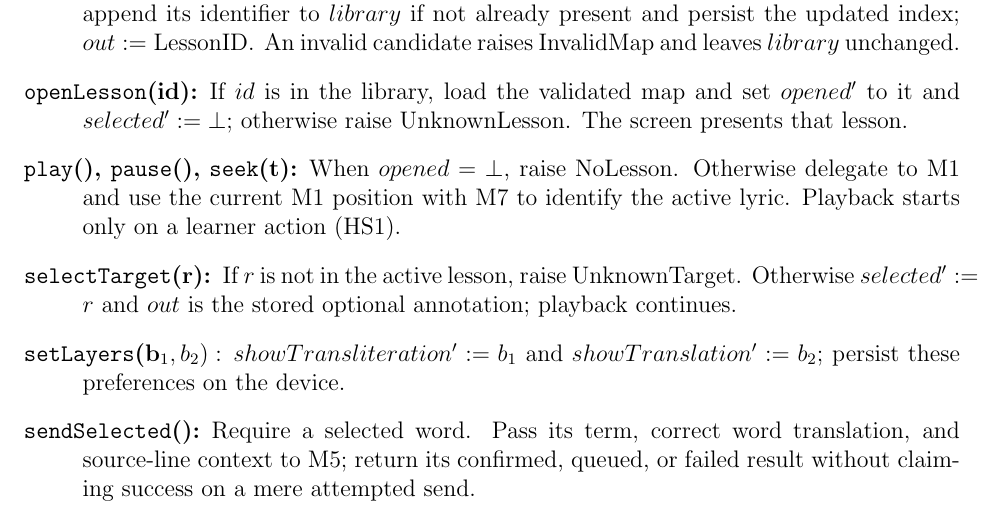
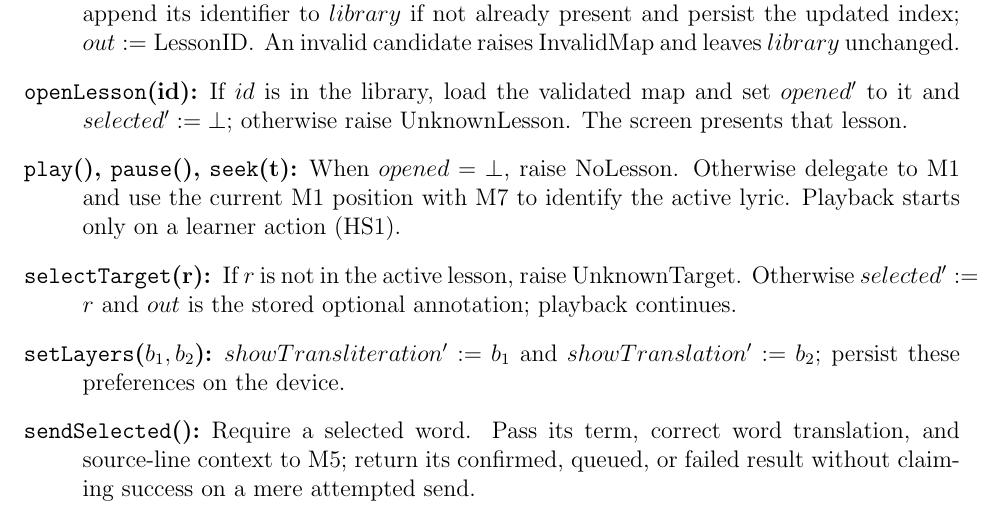
Before and after one commit to rhea333/LingoLyrics, a LaTeX document (docs/Design/SoftDetailedDes/MIS.tex): part of page 11 of 19, cut so that both start at the same text. Compiled offline with pdfLaTeX; a LaTeX package or settings file that is missing is left out.

Commit message:
MIS syntax

```diff
--- a/docs/Design/SoftDetailedDes/MIS.tex
+++ b/docs/Design/SoftDetailedDes/MIS.tex
@@ -333,7 +333,7 @@ lyric. Playback starts only on a learner action (HS1).
 \item[\texttt{selectTarget}(r):] If $r$ is not in the active
 lesson, raise UnknownTarget. Otherwise $selected':=r$ and
 $out$ is the stored optional annotation; playback continues.
-\item[\texttt{setLayers}(b_1,b_2):]
+\item[\texttt{setLayers}($b_1,b_2$):]
 $showTransliteration':=b_1$ and $showTranslation':=b_2$;
 persist these preferences on the device.
 \item[\texttt{sendSelected}():] Require a selected word. Pass
```
